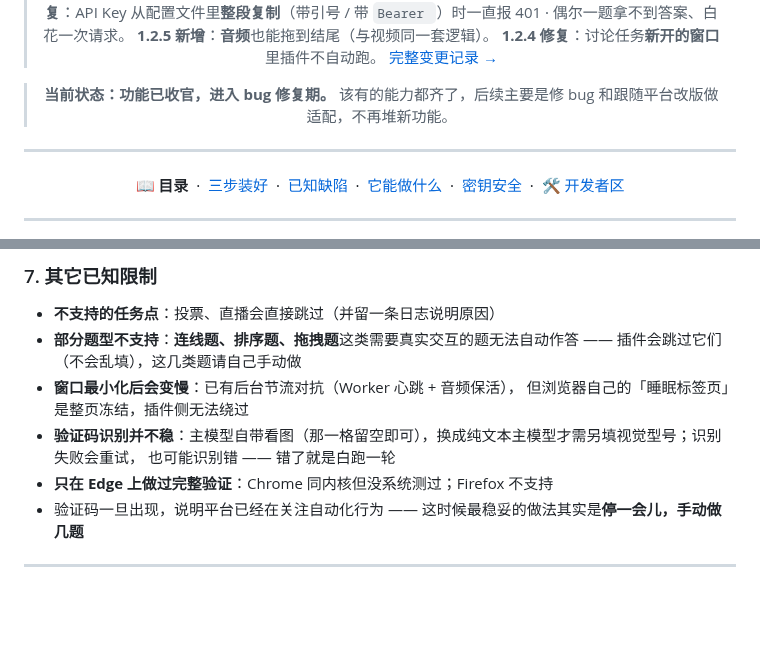
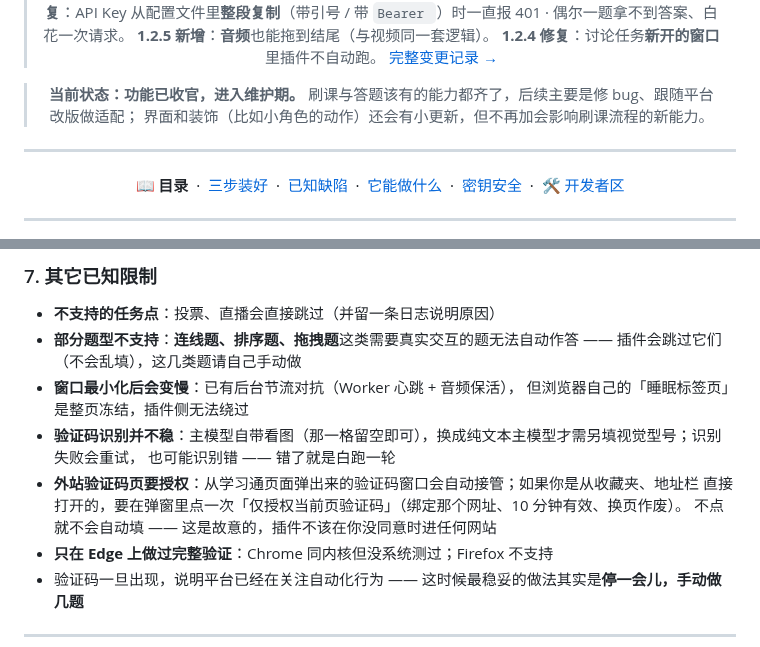
Before and after one commit to TYT0807/Omitone, a Markdown page: README.md, 2 parts joined by grey strips. GitHub-like rendering; blank space fills up the shorter version.

Commit message:
修正状态声明并补验证码授权限制

```diff
--- a/README.md
+++ b/README.md
@@ -61,8 +61,9 @@
 > **1.2.4 修复**：讨论任务**新开的窗口**里插件不自动跑。
 > [完整变更记录 →](CHANGELOG.md)
 
-> **当前状态：功能已收官，进入 bug 修复期。**
-> 该有的能力都齐了，后续主要是修 bug 和跟随平台改版做适配，不再堆新功能。
+> **当前状态：功能已收官，进入维护期。**
+> 刷课与答题该有的能力都齐了，后续主要是修 bug、跟随平台改版做适配；
+> 界面和装饰（比如小角色的动作）还会有小更新，但不再加会影响刷课流程的新能力。
 
 </div>
 
@@ -332,6 +333,9 @@
   但浏览器自己的「睡眠标签页」是整页冻结，插件侧无法绕过
 - **验证码识别并不稳**：主模型自带看图（那一格留空即可），换成纯文本主模型才需另填视觉型号；识别失败会重试，
   也可能识别错 —— 错了就是白跑一轮
+- **外站验证码页要授权**：从学习通页面弹出来的验证码窗口会自动接管；如果你是从收藏夹、地址栏
+  直接打开的，要在弹窗里点一次「仅授权当前页验证码」（绑定那个网址、10 分钟有效、换页作废）。
+  不点就不会自动填 —— 这是故意的，插件不该在你没同意时进任何网站
 - **只在 Edge 上做过完整验证**：Chrome 同内核但没系统测过；Firefox 不支持
 - 验证码一旦出现，说明平台已经在关注自动化行为 ——
   这时候最稳妥的做法其实是**停一会儿，手动做几题**
```
